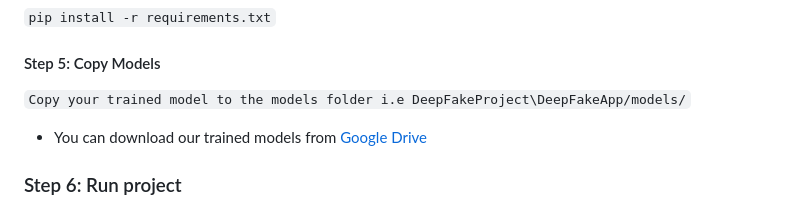
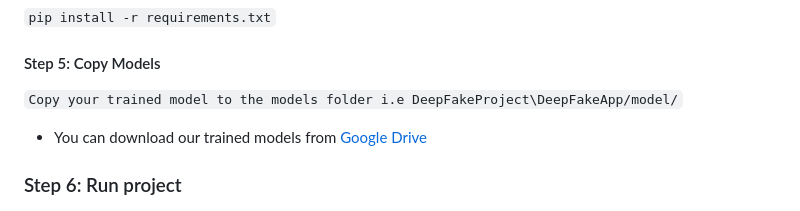
Before and after one commit to UmeshSamartapu/Deep-Fake-Detection, a Markdown page: README.md, the part around the change. Drawn GitHub-style.

```diff
--- a/README.md
+++ b/README.md
@@ -73,7 +73,7 @@ Django >= v3.0
 
 #### Step 5: Copy Models
 
-`Copy your trained model to the models folder i.e DeepFakeProject\DeepFakeApp/models/`
+`Copy your trained model to the models folder i.e DeepFakeProject\DeepFakeApp/model/`
 
 - You can download our trained models from [Google Drive](https://drive.google.com/file/d/1ZPFYNaEllVp88UZXrH8VdL8BHhYT2k06/view?usp=drive_link)
 
```
